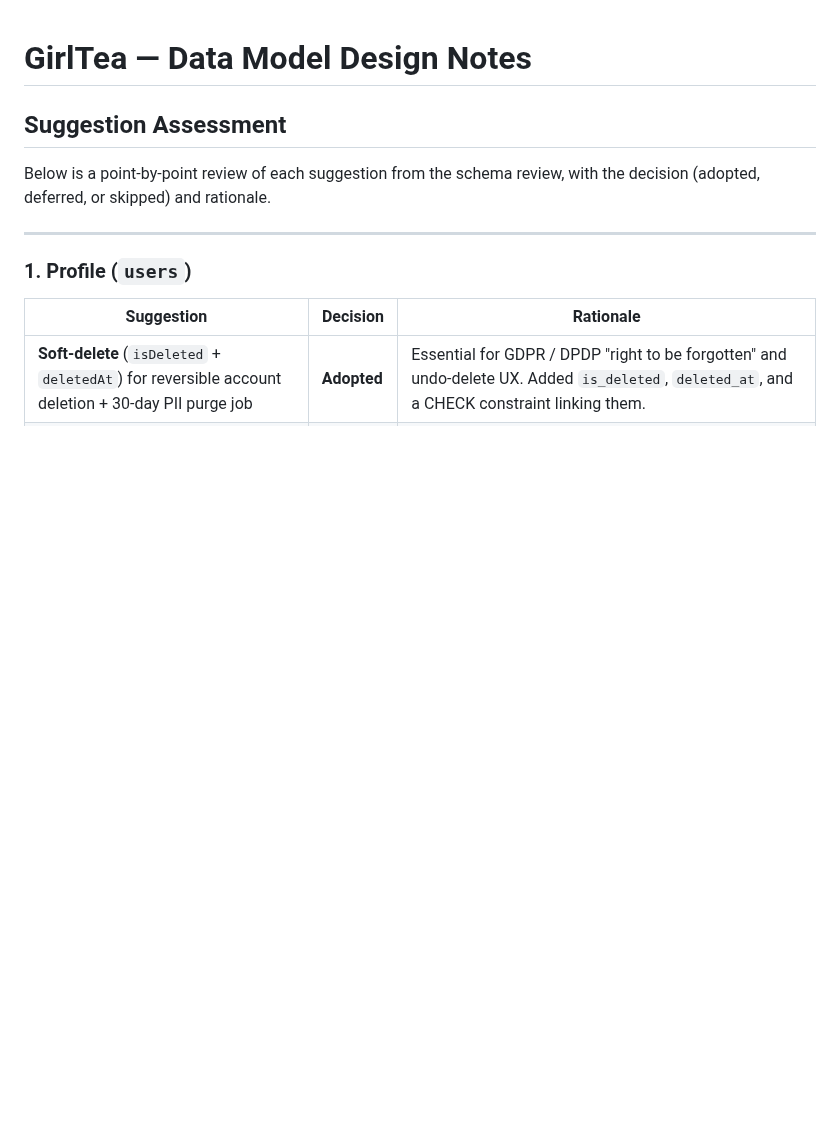
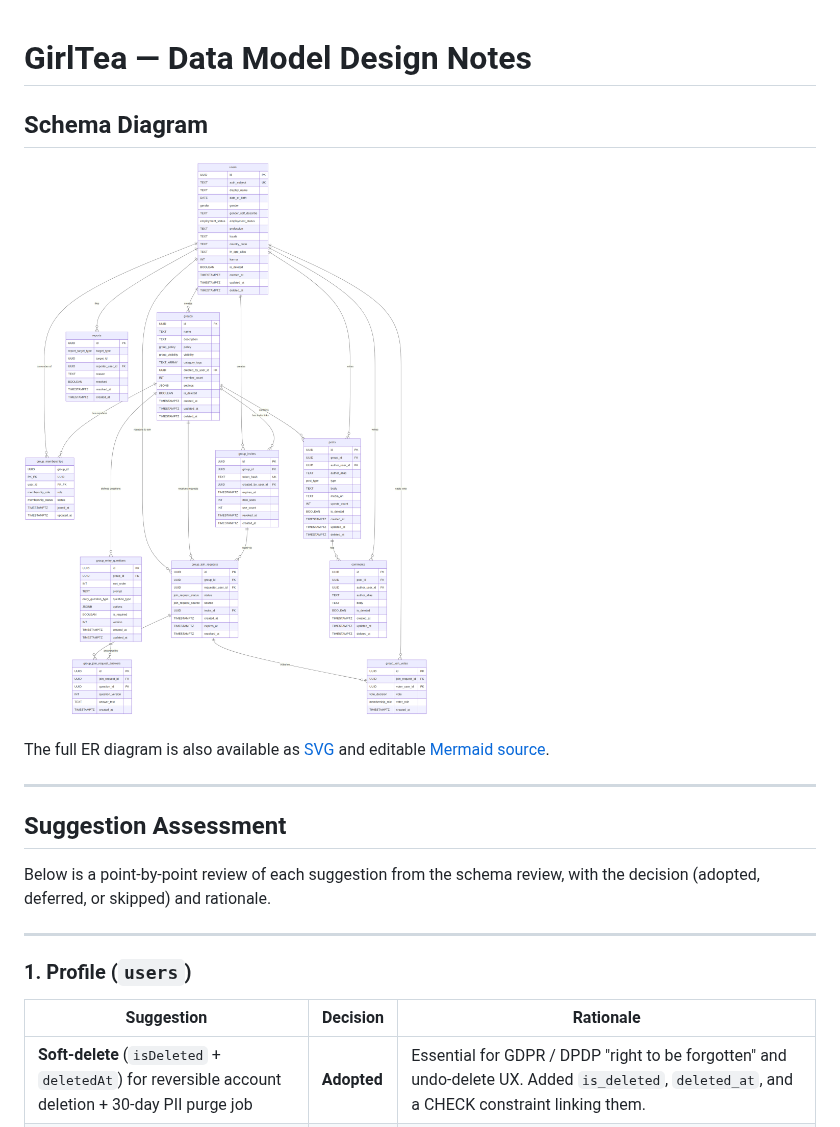
Before and after one commit to niharika06oct/girltea, a Markdown page: schema/DESIGN.md, the part around the change. Rendered like a GitHub page; pictures changed too: schema/schema-diagram.png (added); blank space fills up the shorter version.

```diff
--- a/schema/DESIGN.md
+++ b/schema/DESIGN.md
@@ -1,4 +1,12 @@
 # GirlTea — Data Model Design Notes
+
+## Schema Diagram
+
+![Schema Diagram](schema-diagram.png)
+
+The full ER diagram is also available as [SVG](schema-diagram.svg) and editable [Mermaid source](schema-diagram.mmd).
+
+---
 
 ## Suggestion Assessment
 
```
Also changed, not shown: README.md (+8 -0 lines), 2 other files.
